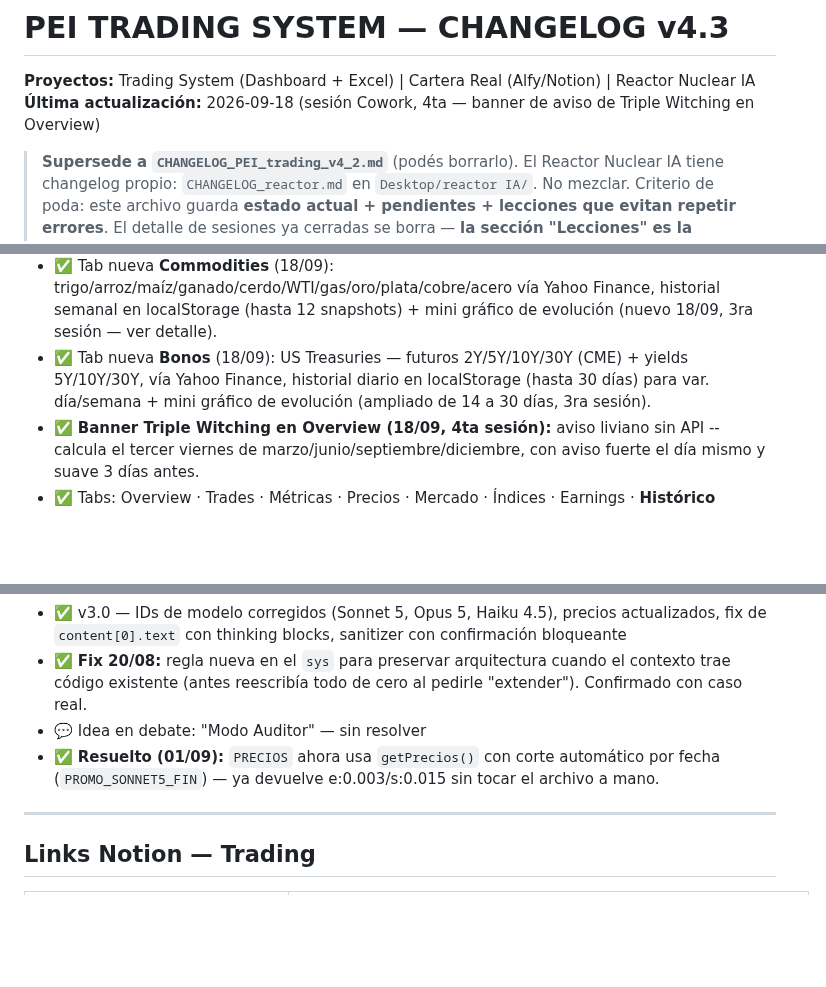
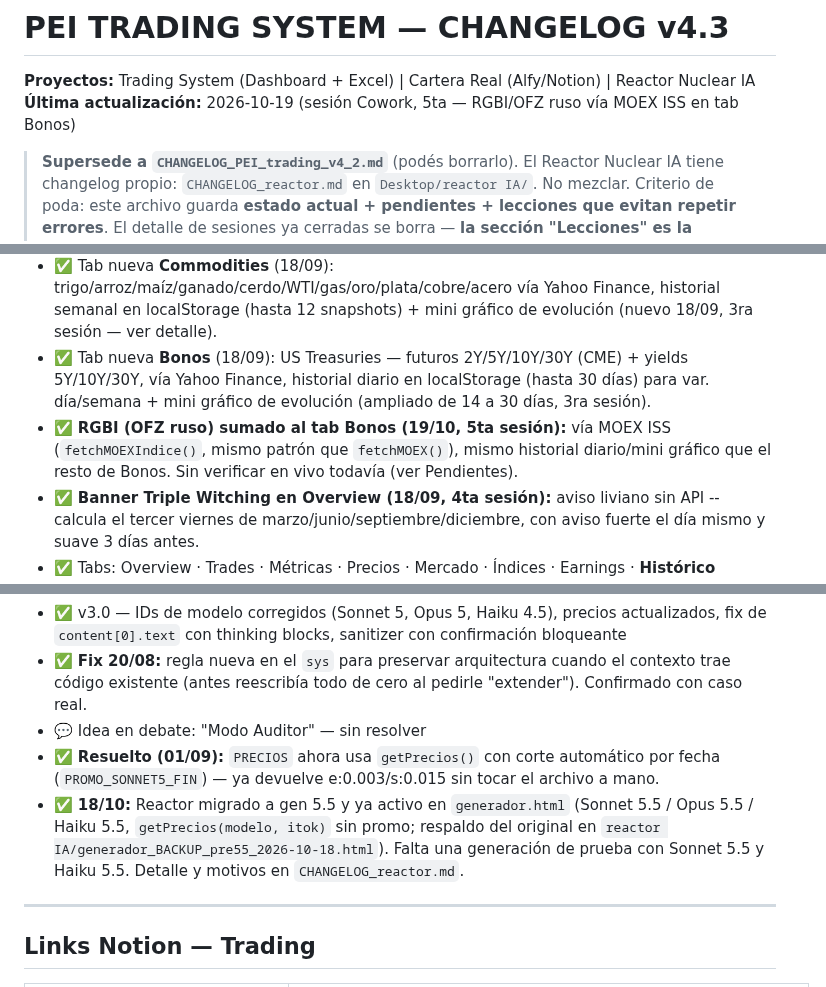
Before and after one commit to pedritozar/trading-desk, a Markdown page: CHANGELOG_PEI_trading_v4_3.md, 3 parts joined by grey strips. Drawn GitHub-style; blank space fills up the shorter version.

```diff
--- a/CHANGELOG_PEI_trading_v4_3.md
+++ b/CHANGELOG_PEI_trading_v4_3.md
@@ -1,7 +1,7 @@
 # PEI TRADING SYSTEM — CHANGELOG v4.3
 
 **Proyectos:** Trading System (Dashboard + Excel) | Cartera Real (Alfy/Notion) | Reactor Nuclear IA
-**Última actualización:** 2026-09-18 (sesión Cowork, 4ta — banner de aviso de Triple Witching en Overview)
+**Última actualización:** 2026-10-19 (sesión Cowork, 5ta — RGBI/OFZ ruso vía MOEX ISS en tab Bonos)
 
 > **Supersede a `CHANGELOG_PEI_trading_v4_2.md`** (podés borrarlo).
 > El Reactor Nuclear IA tiene changelog propio: `CHANGELOG_reactor.md` en `Desktop/reactor IA/`. No mezclar.
@@ -189,6 +207,7 @@ El código del Reactor/DeepSeek **no se pega directo**. Historial de fallas real
 - ✅ **En vivo:** https://pedritozar.github.io/trading-desk/ — al día con `main` hasta el fix del badge ESTÁTICO/CERRADO (pusheado 14/09). ✅ Pusheados los 8 commits pendientes (Commodities, Bonos, mini-gráficos, Triple Witching y sus CHANGELOGs) -- confirmado 18/09, main en GitHub queda en 43d5660.
 - ✅ Tab nueva **Commodities** (18/09): trigo/arroz/maíz/ganado/cerdo/WTI/gas/oro/plata/cobre/acero vía Yahoo Finance, historial semanal en localStorage (hasta 12 snapshots) + mini gráfico de evolución (nuevo 18/09, 3ra sesión — ver detalle).
 - ✅ Tab nueva **Bonos** (18/09): US Treasuries — futuros 2Y/5Y/10Y/30Y (CME) + yields 5Y/10Y/30Y, vía Yahoo Finance, historial diario en localStorage (hasta 30 días) para var. día/semana + mini gráfico de evolución (ampliado de 14 a 30 días, 3ra sesión).
+- ✅ **RGBI (OFZ ruso) sumado al tab Bonos (19/10, 5ta sesión):** vía MOEX ISS (`fetchMOEXIndice()`, mismo patrón que `fetchMOEX()`), mismo historial diario/mini gráfico que el resto de Bonos. Sin verificar en vivo todavía (ver Pendientes).
 - ✅ **Banner Triple Witching en Overview (18/09, 4ta sesión):** aviso liviano sin API -- calcula el tercer viernes de marzo/junio/septiembre/diciembre, con aviso fuerte el día mismo y suave 3 días antes.
 - ✅ Tabs: Overview · Trades · Métricas · Precios · Mercado · Índices · Earnings · **Histórico (nuevo 08/09)** · ⚙ Config
 - ✅ Account selector multi-broker (Todas/CMC Demo/MT5 Demo/CMC Live/MT5 Live), persiste en localStorage
@@ -377,6 +397,7 @@ git push origin main
 - ✅ **Fix 20/08:** regla nueva en el `sys` para preservar arquitectura cuando el contexto trae código existente (antes reescribía todo de cero al pedirle "extender"). Confirmado con caso real.
 - 💬 Idea en debate: "Modo Auditor" — sin resolver
 - ✅ **Resuelto (01/09):** `PRECIOS` ahora usa `getPrecios()` con corte automático por fecha (`PROMO_SONNET5_FIN`) — ya devuelve e:0.003/s:0.015 sin tocar el archivo a mano.
+- ✅ **18/10:** Reactor migrado a gen 5.5 y ya activo en `generador.html` (Sonnet 5.5 / Opus 5.5 / Haiku 5.5, `getPrecios(modelo, itok)` sin promo; respaldo del original en `reactor IA/generador_BACKUP_pre55_2026-10-18.html`). Falta una generación de prueba con Sonnet 5.5 y Haiku 5.5. Detalle y motivos en `CHANGELOG_reactor.md`.
 
 ---
 
```
Also changed, not shown: other parts of CHANGELOG_PEI_trading_v4_3.md (+20 -1 lines).
